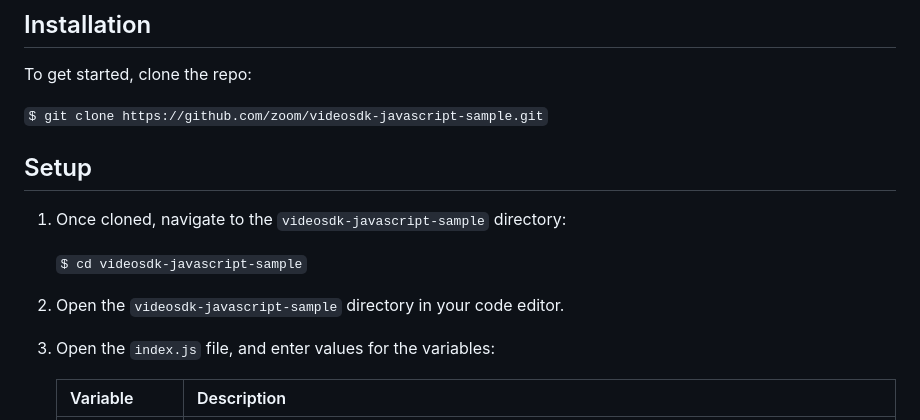
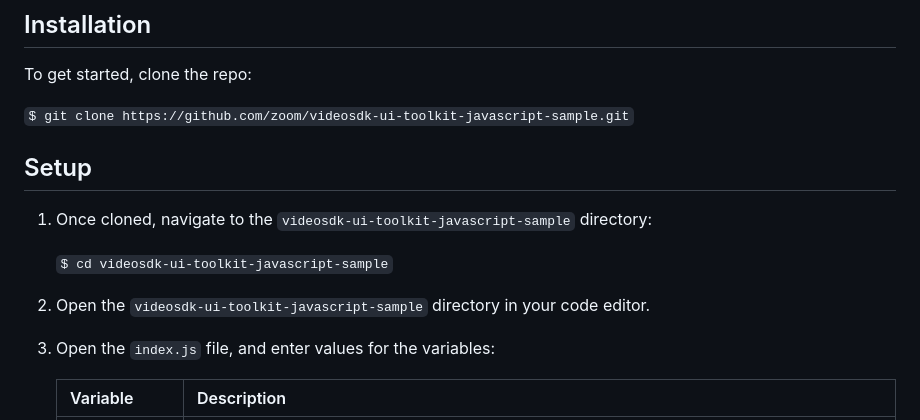
Before and after one commit to zoom/videosdk-ui-toolkit-javascript-sample, a Markdown page: README.md, the part around the change. Rendered like a GitHub page.

Commit message:
updated paths

```diff
--- a/README.md
+++ b/README.md
@@ -10,15 +10,15 @@ This repo is an HTML / CSS / JavaScript website that uses the [Zoom Video SDK UI
 
 To get started, clone the repo:
 
-`$ git clone https://github.com/zoom/videosdk-javascript-sample.git`
+`$ git clone https://github.com/zoom/videosdk-ui-toolkit-javascript-sample.git`
 
 ## Setup
 
-1. Once cloned, navigate to the `videosdk-javascript-sample` directory:
+1. Once cloned, navigate to the `videosdk-ui-toolkit-javascript-sample` directory:
 
-   `$ cd videosdk-javascript-sample`
+   `$ cd videosdk-ui-toolkit-javascript-sample`
 
-1. Open the `videosdk-javascript-sample` directory in your code editor.
+1. Open the `videosdk-ui-toolkit-javascript-sample` directory in your code editor.
 
 1. Open the `index.js` file, and enter values for the variables:
 
```
